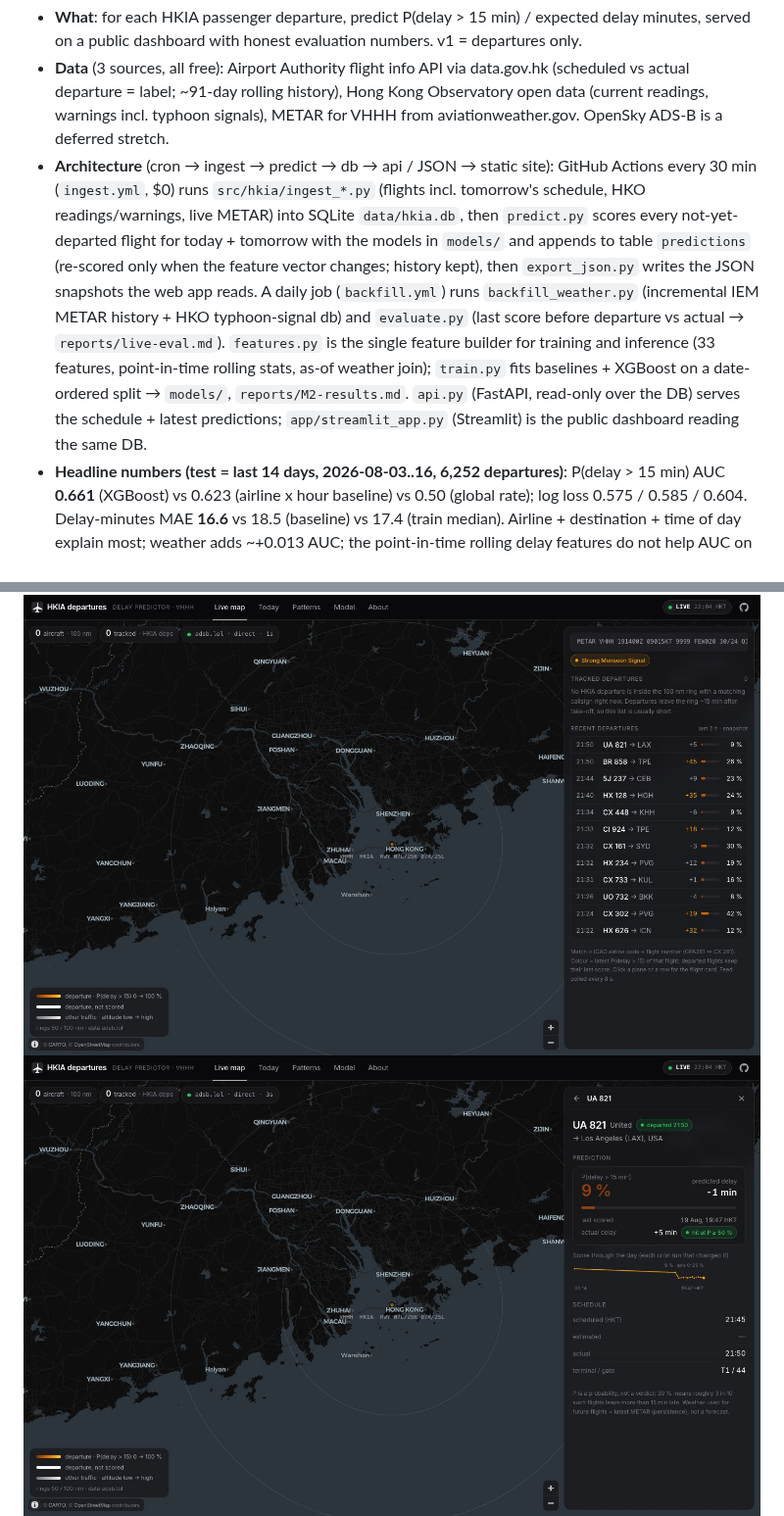
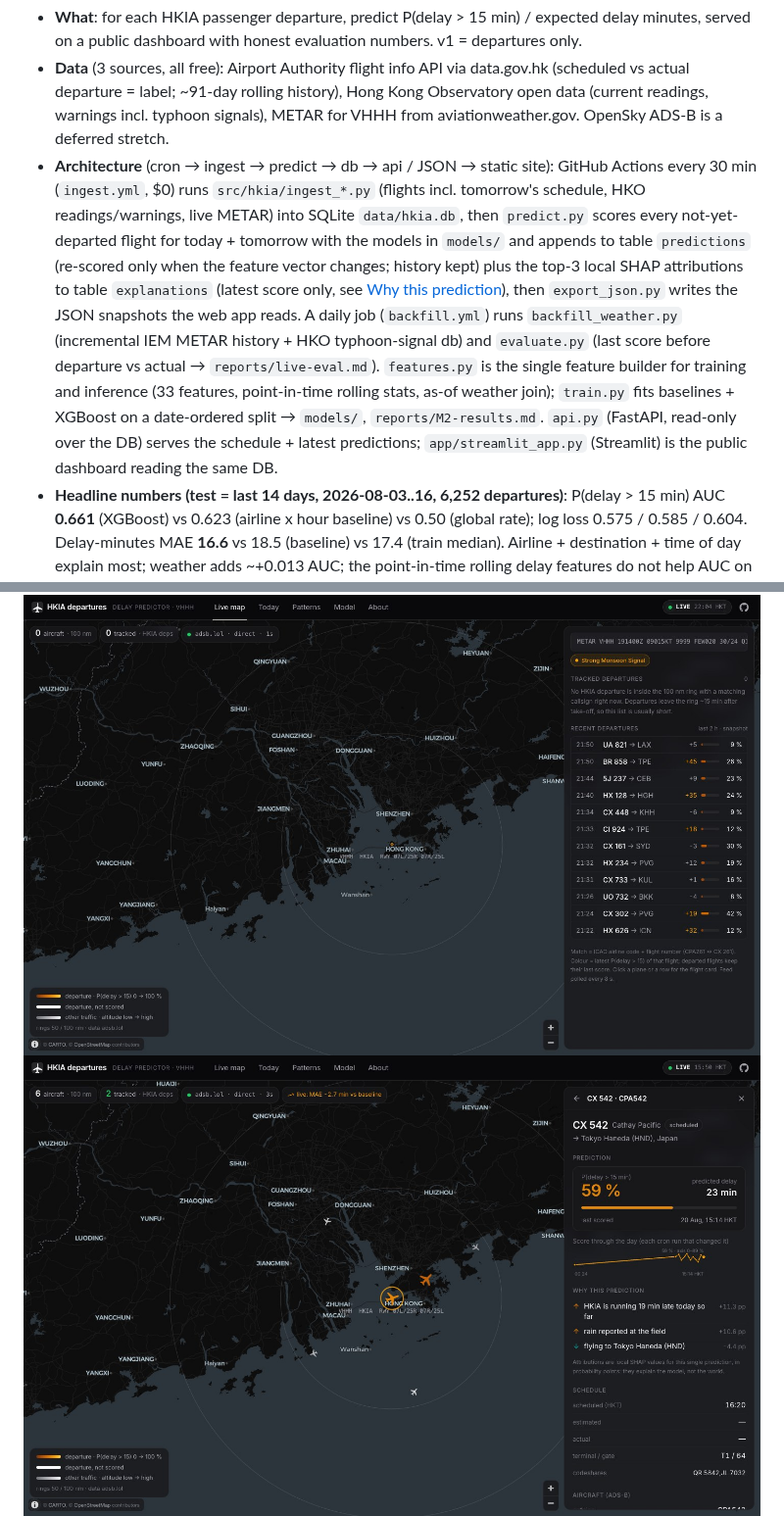
Before and after one commit to dsjwong/hkia-delay-predictor, a Markdown page: README.md, 2 parts joined by grey strips. Shown at 98% size. GitHub-like rendering; pictures changed too: docs/img/web-live-flightcard.jpg.

```diff
--- a/README.md
+++ b/README.md
@@ -6,7 +6,7 @@ Predicting departure delays at Hong Kong International Airport from live flight
 
 - **What**: for each HKIA passenger departure, predict P(delay > 15 min) / expected delay minutes, served on a public dashboard with honest evaluation numbers. v1 = departures only.
 - **Data** (3 sources, all free): Airport Authority flight info API via data.gov.hk (scheduled vs actual departure = label; ~91-day rolling history), Hong Kong Observatory open data (current readings, warnings incl. typhoon signals), METAR for VHHH from aviationweather.gov. OpenSky ADS-B is a deferred stretch.
-- **Architecture** (cron → ingest → predict → db → api / JSON → static site): GitHub Actions every 30 min (`ingest.yml`, $0) runs `src/hkia/ingest_*.py` (flights incl. tomorrow's schedule, HKO readings/warnings, live METAR) into SQLite `data/hkia.db`, then `predict.py` scores every not-yet-departed flight for today + tomorrow with the models in `models/` and appends to table `predictions` (re-scored only when the feature vector changes; history kept), then `export_json.py` writes the JSON snapshots the web app reads. A daily job (`backfill.yml`) runs `backfill_weather.py` (incremental IEM METAR history + HKO typhoon-signal db) and `evaluate.py` (last score before departure vs actual → `reports/live-eval.md`). `features.py` is the single feature builder for training and inference (33 features, point-in-time rolling stats, as-of weather join); `train.py` fits baselines + XGBoost on a date-ordered split → `models/`, `reports/M2-results.md`. `api.py` (FastAPI, read-only over the DB) serves the schedule + latest predictions; `app/streamlit_app.py` (Streamlit) is the public dashboard reading the same DB.
+- **Architecture** (cron → ingest → predict → db → api / JSON → static site): GitHub Actions every 30 min (`ingest.yml`, $0) runs `src/hkia/ingest_*.py` (flights incl. tomorrow's schedule, HKO readings/warnings, live METAR) into SQLite `data/hkia.db`, then `predict.py` scores every not-yet-departed flight for today + tomorrow with the models in `models/` and appends to table `predictions` (re-scored only when the feature vector changes; history kept) plus the top-3 local SHAP attributions to table `explanations` (latest score only, see [Why this prediction](#why-this-prediction--per-flight-explanations)), then `export_json.py` writes the JSON snapshots the web app reads. A daily job (`backfill.yml`) runs `backfill_weather.py` (incremental IEM METAR history + HKO typhoon-signal db) and `evaluate.py` (last score before departure vs actual → `reports/live-eval.md`). `features.py` is the single feature builder for training and inference (33 features, point-in-time rolling stats, as-of weather join); `train.py` fits baselines + XGBoost on a date-ordered split → `models/`, `reports/M2-results.md`. `api.py` (FastAPI, read-only over the DB) serves the schedule + latest predictions; `app/streamlit_app.py` (Streamlit) is the public dashboard reading the same DB.
 - **Headline numbers (test = last 14 days, 2026-08-03..16, 6,252 departures)**: P(delay > 15 min) AUC **0.661** (XGBoost) vs 0.623 (airline x hour baseline) vs 0.50 (global rate); log loss 0.575 / 0.585 / 0.604. Delay-minutes MAE **16.6** vs 18.5 (baseline) vs 17.4 (train median). Airline + destination + time of day explain most; weather adds ~+0.013 AUC; the point-in-time rolling delay features do not help AUC on test. Full tables, calibration and ablations: `reports/M2-results.md`; feature dictionary: `docs/features.md`.
 - **Live numbers (rolling 7 days, 2026-08-17..20, 1,402 matured predictions, 90 % of the 1,562 departures on those dates)**: AUC **0.6635** (model) vs 0.6466 (airline × hour baseline) vs 0.50 (naive); Brier 0.1681 vs 0.1734; log loss 0.5148 vs 0.5271; delay-minutes MAE **14.6** vs 17.4. A paired bootstrap (2,000 resamples) puts only the MAE margin outside its confidence interval — AUC +0.017 [−0.013, +0.049], Brier −0.005 [−0.011, +0.000] and log loss −0.012 [−0.026, +0.002] all straddle zero, so the site reports them and does not claim them. The unflattering slices are on the page too: the model is *behind* the baseline on 2 of the 4 days so far; of all 14 calls published at P ≥ 70 %, 9 were actually late (64 %); and coverage is 90 %, not 100 %, because the cron misses some flights — mostly the ones that departed promptly, which is why the observed late rate here runs above the airport's. Performance by forecast horizon (score → *scheduled* departure, never score → actual, which would slice by the outcome): AUC 0.668 under 30 min out, 0.662 at 30–120 min, and 0.615 on the 286 flights re-scored after their scheduled time. Full breakdown: `reports/live-eval.md` and the report card in both apps.
 - **Recon findings**: see `docs/M0-data-recon.md` (URLs, fields, historical depth, gotchas). Headline: ~450 departures/day, 91 days back → ~40k labelled departures on first backfill.
```
Also changed, not shown: other parts of README.md (+16 -0 lines), docs/design.md (+5 -0 lines), docs/features.md (+17 -0 lines).
